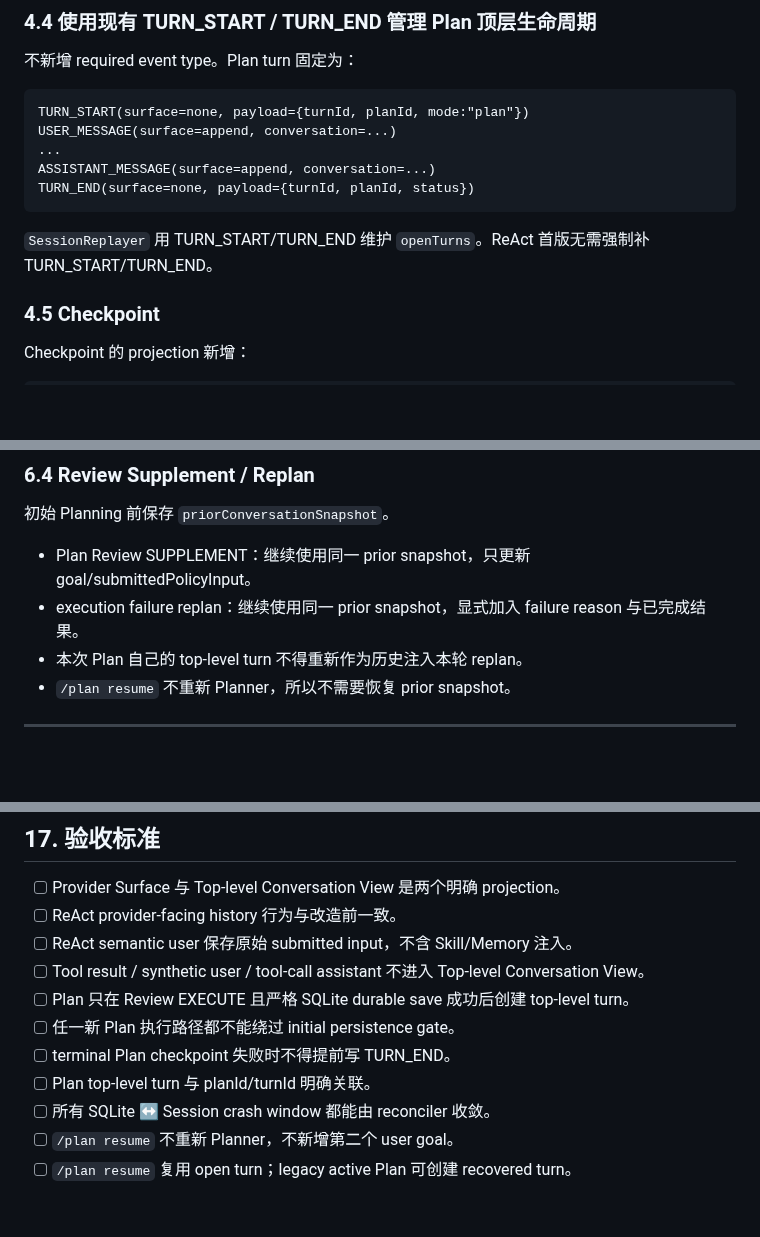
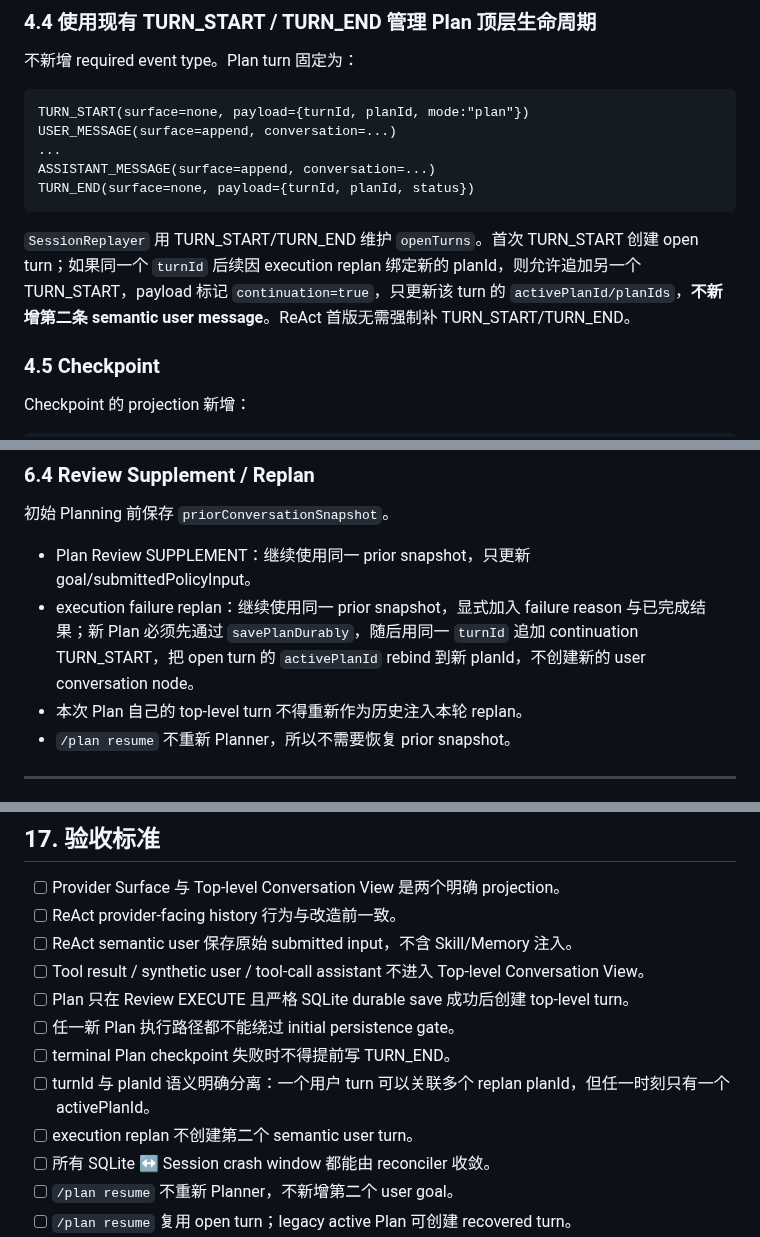
Before and after one commit to zgjdev/Code-Agent, a Markdown page: docs/dev/14-plan-session-conversation-continuity.md, 3 parts joined by grey strips. Rendered like a GitHub page; blank space fills up the shorter version.

````diff
--- a/docs/dev/14-plan-session-conversation-continuity.md
+++ b/docs/dev/14-plan-session-conversation-continuity.md
@@ -476,7 +488,7 @@ ASSISTANT_MESSAGE(surface=append, conversation=...)
 TURN_END(surface=none, payload={turnId, planId, status})
 ```
 
-`SessionReplayer` 用 TURN_START/TURN_END 维护 `openTurns`。ReAct 首版无需强制补 TURN_START/TURN_END。
+`SessionReplayer` 用 TURN_START/TURN_END 维护 `openTurns`。首次 TURN_START 创建 open turn；如果同一个 `turnId` 后续因 execution replan 绑定新的 planId，则允许追加另一个 TURN_START，payload 标记 `continuation=true`，只更新该 turn 的 `activePlanId/planIds`，**不新增第二条 semantic user message**。ReAct 首版无需强制补 TURN_START/TURN_END。
 
 ### 4.5 Checkpoint
 
@@ -624,7 +636,7 @@ priorConversation 非空
 初始 Planning 前保存 `priorConversationSnapshot`。
 
 - Plan Review SUPPLEMENT：继续使用同一 prior snapshot，只更新 goal/submittedPolicyInput。
-- execution failure replan：继续使用同一 prior snapshot，显式加入 failure reason 与已完成结果。
+- execution failure replan：继续使用同一 prior snapshot，显式加入 failure reason 与已完成结果；新 Plan 必须先通过 `savePlanDurably`，随后用同一 `turnId` 追加 continuation TURN_START，把 open turn 的 `activePlanId` rebind 到新 planId，不创建新的 user conversation node。
 - 本次 Plan 自己的 top-level turn 不得重新作为历史注入本轮 replan。
 - `/plan resume` 不重新 Planner，所以不需要恢复 prior snapshot。
 
@@ -1063,7 +1079,8 @@ git diff --check
 - [ ] Plan 只在 Review EXECUTE 且严格 SQLite durable save 成功后创建 top-level turn。
 - [ ] 任一新 Plan 执行路径都不能绕过 initial persistence gate。
 - [ ] terminal Plan checkpoint 失败时不得提前写 TURN_END。
-- [ ] Plan top-level turn 与 planId/turnId 明确关联。
+- [ ] turnId 与 planId 语义明确分离：一个用户 turn 可以关联多个 replan planId，但任一时刻只有一个 activePlanId。
+- [ ] execution replan 不创建第二个 semantic user turn。
 - [ ] 所有 SQLite ↔ Session crash window 都能由 reconciler 收敛。
 - [ ] `/plan resume` 不重新 Planner，不新增第二个 user goal。
 - [ ] `/plan resume` 复用 open turn；legacy active Plan 可创建 recovered turn。
````
Also changed, not shown: other parts of docs/dev/14-plan-session-conversation-continuity.md (+28 -12 lines).
